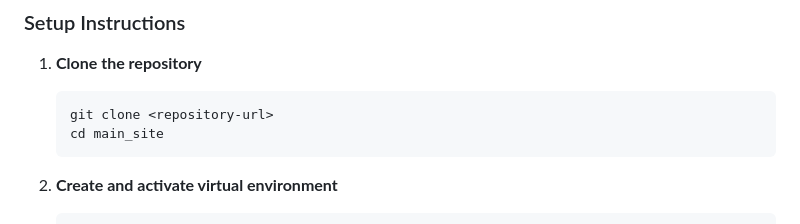
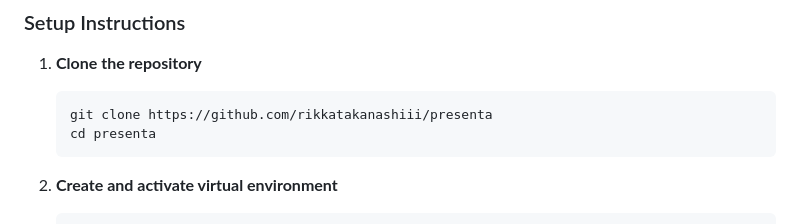
Before and after one commit to reymundokunnn/team-speedrunners-django-system, a Markdown page: README.md, the part around the change. Drawn GitHub-style.

````diff
--- a/README.md
+++ b/README.md
@@ -71,8 +71,8 @@ main_site/
 
 1. **Clone the repository**
    ```bash
-   git clone <repository-url>
-   cd main_site
+   git clone https://github.com/rikkatakanashiii/presenta
+   cd presenta
    ```
 
 2. **Create and activate virtual environment**
````
